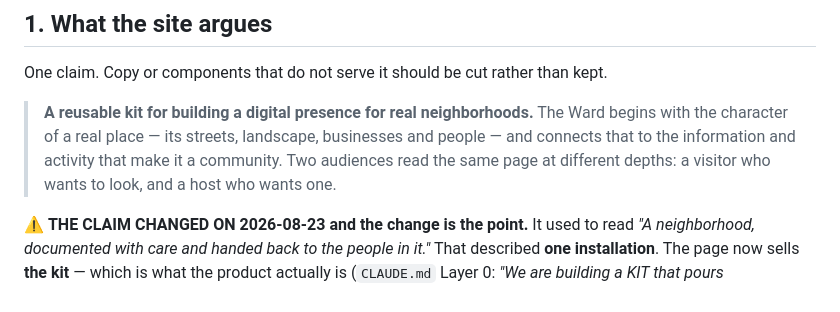
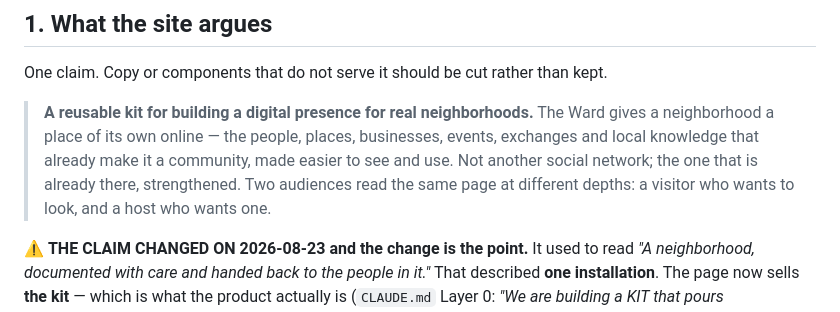
Before and after one commit to jacobeugenehenderson/theward-online, a Markdown page: README.md, the part around the change. GitHub-like rendering.

Commit message:
The claim in README follows the page — it governs the copy, so it cannot lag
Caught by a grep AFTER committing the paragraph, which is the wrong order: README §1
is the ONE CLAIM every piece of copy on the page is measured against, so leaving it
describing the superseded opening would have made the governing doc the stale one —
and the next person cutting copy would have cut against the old claim.

Now carries Jacob's distinction, which the old wording had no equivalent of: not
another social network, the one already there.

```diff
--- a/README.md
+++ b/README.md
@@ -61,10 +61,11 @@ One claim. Copy or components that do not serve it should be cut rather than
 kept.
 
 > **A reusable kit for building a digital presence for real neighborhoods.**
-> The Ward begins with the character of a real place — its streets, landscape,
-> businesses and people — and connects that to the information and activity that
-> make it a community. Two audiences read the same page at different depths: a
-> visitor who wants to look, and a host who wants one.
+> The Ward gives a neighborhood a place of its own online — the people, places,
+> businesses, events, exchanges and local knowledge that already make it a
+> community, made easier to see and use. Not another social network; the one
+> that is already there, strengthened. Two audiences read the same page at
+> different depths: a visitor who wants to look, and a host who wants one.
 
 ⚠️ **THE CLAIM CHANGED ON 2026-08-23 and the change is the point.** It used to
 read *"A neighborhood, documented with care and handed back to the people in
```
